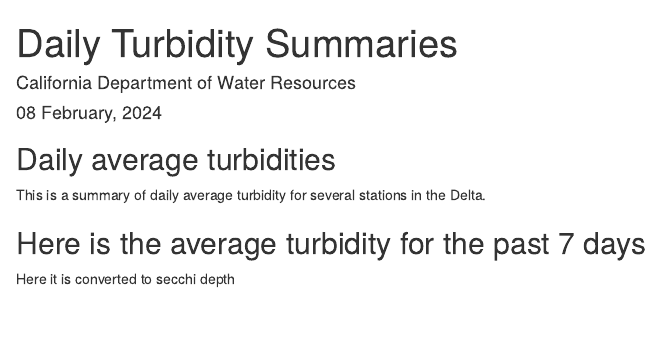
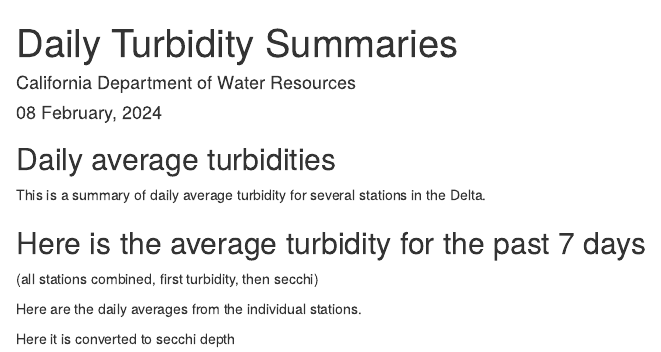
Before and after one commit to EMRR-DISE/SMTWaterQuality, an R Markdown document (docs/index.Rmd): the page in a window 1100 px wide, from its top. Rendered offline with R 4.5, knitr and Pandoc, with nearby package versions; the code chunks are not run, so their results and figures are left out.

Commit message:
minor tweak

````diff
--- a/docs/index.Rmd
+++ b/docs/index.Rmd
@@ -33,6 +33,7 @@ ggplot()+
 
 ## Here is the average turbidity for the past 7 days
 
+(all stations combined, first turbidity, then secchi)
 
 ```{r turbidity, echo=FALSE, warning=FALSE, message=FALSE}
 load("../TurbToSecchi.RData")
@@ -56,7 +57,7 @@ ggplot(turb3, aes(x = Date, y = TurbToSecchi(Turbidity))) + geom_line()+geom_poi
   ylab("Estimated Secchi Depth, CM")
 
 ```
-
+Here are the daily averages from the individual stations.
 
 ```{r turbidityall, echo=FALSE, warning=FALSE, message=FALSE}
 ggplot(turb2, aes(x = Date, y = Turbidity)) + geom_line()+geom_point()+
````
Also changed, not shown: 1 other file.
